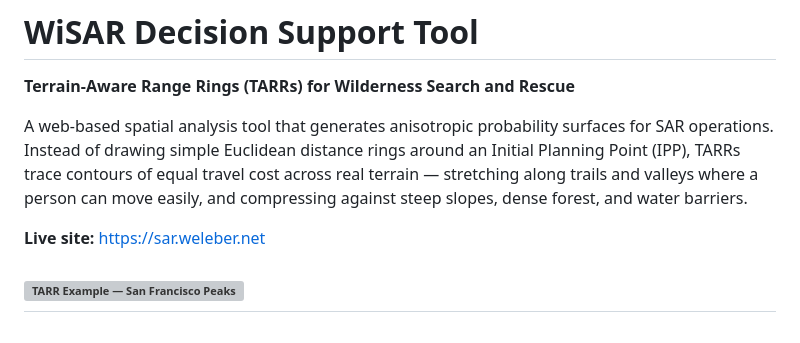
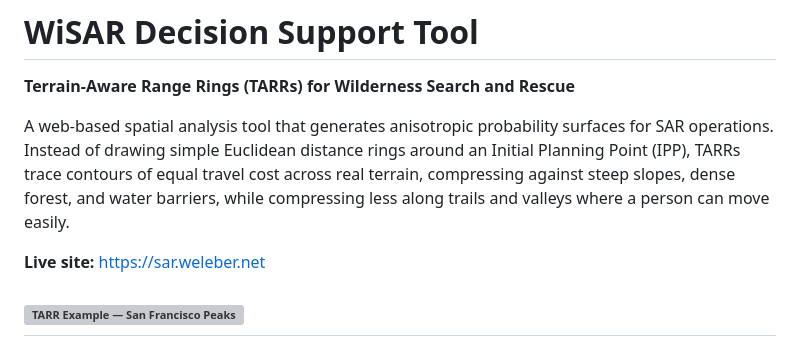
Before and after one commit to jfweleber/WiSAR-Terrain-Aware-Range-Rings, a Markdown page: README.md, the part around the change. Rendered like a GitHub page; grey boxes are pictures that could not be loaded.

```diff
--- a/README.md
+++ b/README.md
@@ -2,7 +2,7 @@
 
 **Terrain-Aware Range Rings (TARRs) for Wilderness Search and Rescue**
 
-A web-based spatial analysis tool that generates anisotropic probability surfaces for SAR operations. Instead of drawing simple Euclidean distance rings around an Initial Planning Point (IPP), TARRs trace contours of equal travel cost across real terrain — stretching along trails and valleys where a person can move easily, and compressing against steep slopes, dense forest, and water barriers.
+A web-based spatial analysis tool that generates anisotropic probability surfaces for SAR operations. Instead of drawing simple Euclidean distance rings around an Initial Planning Point (IPP), TARRs trace contours of equal travel cost across real terrain, compressing against steep slopes, dense forest, and water barriers, while compressing less along trails and valleys where a person can move easily.
 
 **Live site:** [https://sar.weleber.net](https://sar.weleber.net)
 
```
